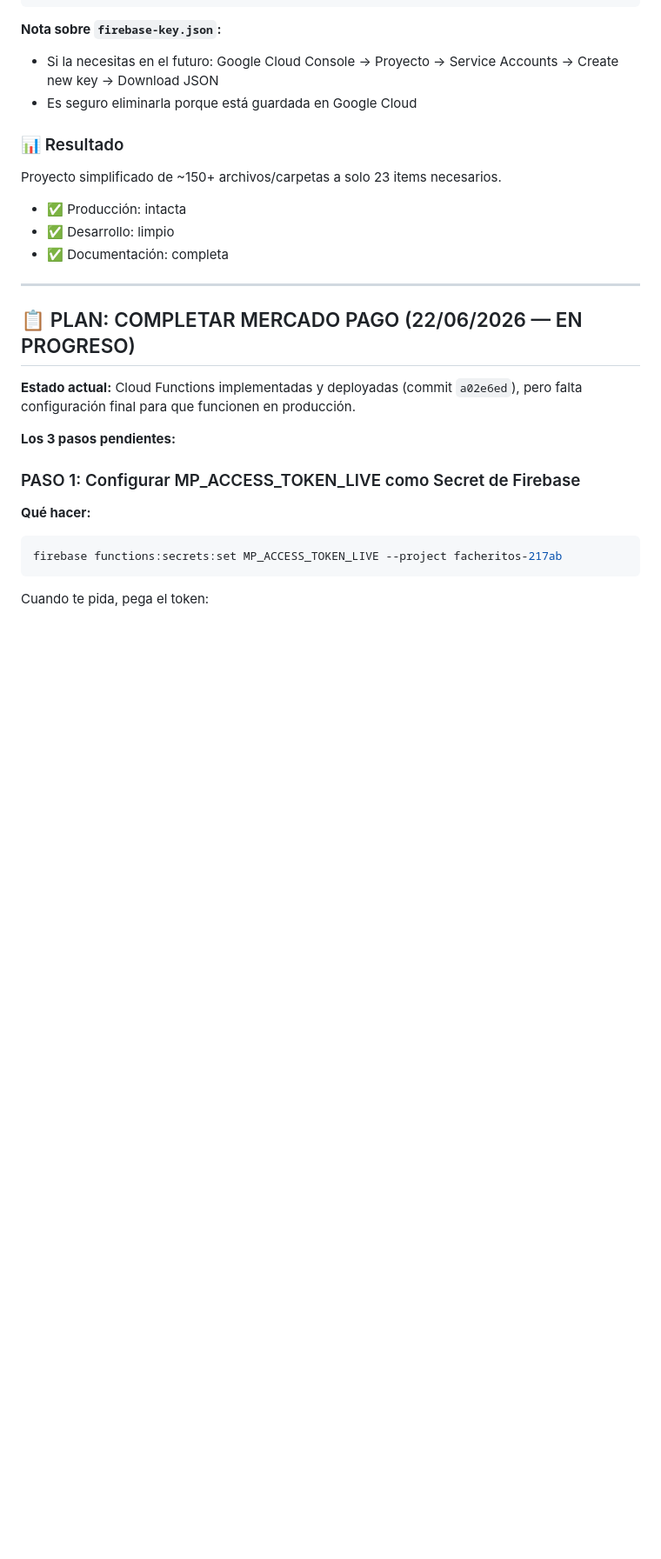
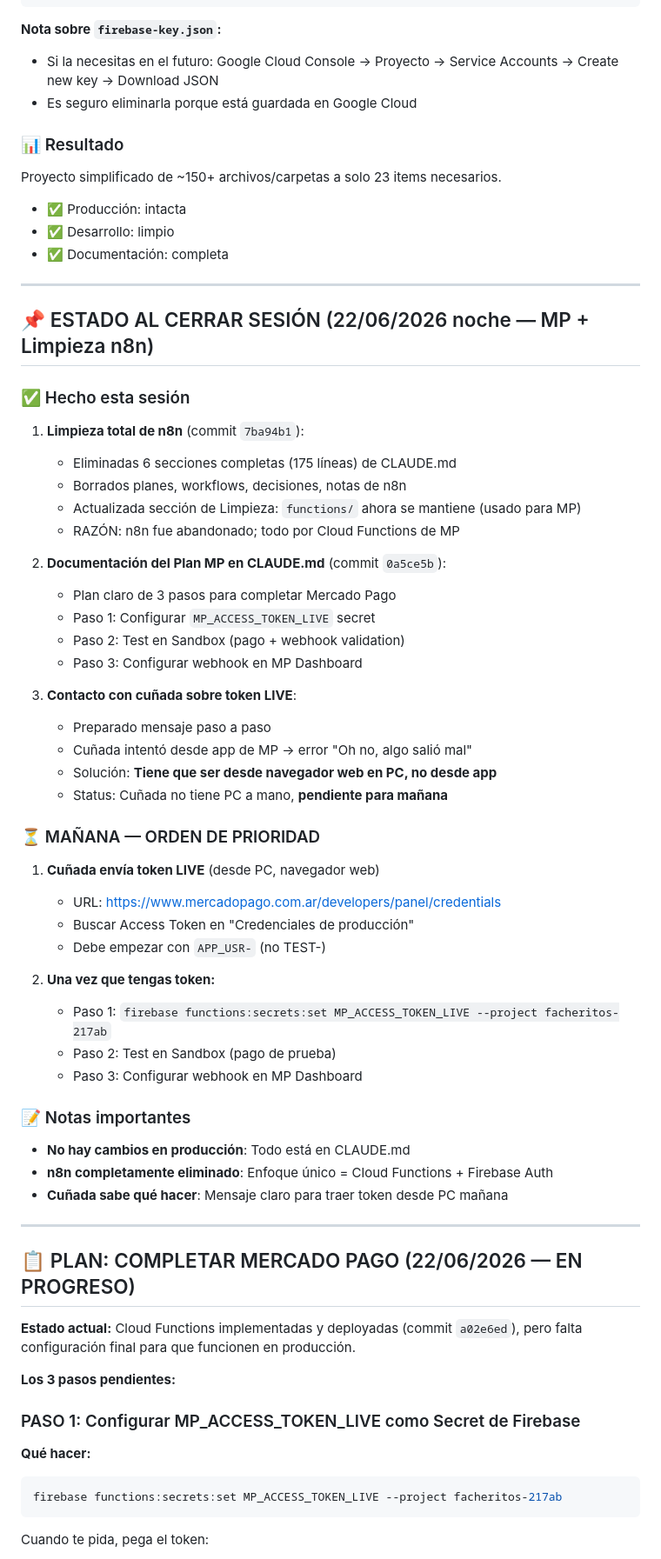
Before and after one commit to dany9515/facheritos, a Markdown page: CLAUDE.md, the part around the change. Shown at 87% size. Drawn GitHub-style; blank space fills up the shorter version.

Commit message:
docs: estado sesión 22/06/2026 noche — MP plan complete, n8n eliminated, awaiting cuñada token
✅ COMPLETADO:
- Eliminación total de n8n (175 líneas borradas)
- Documentación clara del Plan MP (3 pasos)
- Contacto con cuñada para token LIVE

⏳ PENDIENTE MAÑANA:
- Cuñada accede desde PC (no app) a MP Developers
- Obtiene y envía Access Token LIVE
- Ejecutar 3 pasos del plan (secret → test → webhook)

RAZÓN DEL ERROR:
Cuñada intentó desde app de MP → debe ser web en PC

Co-Authored-By: Claude Haiku 4.5 <noreply@anthropic.com>

```diff
--- a/CLAUDE.md
+++ b/CLAUDE.md
@@ -484,6 +484,48 @@ Proyecto simplificado de ~150+ archivos/carpetas a solo 23 items necesarios.
 
 ---
 
+## 📌 ESTADO AL CERRAR SESIÓN (22/06/2026 noche — MP + Limpieza n8n)
+
+### ✅ Hecho esta sesión
+
+1. **Limpieza total de n8n** (commit `7ba94b1`):
+   - Eliminadas 6 secciones completas (175 líneas) de CLAUDE.md
+   - Borrados planes, workflows, decisiones, notas de n8n
+   - Actualizada sección de Limpieza: `functions/` ahora se mantiene (usado para MP)
+   - RAZÓN: n8n fue abandonado; todo por Cloud Functions de MP
+
+2. **Documentación del Plan MP en CLAUDE.md** (commit `0a5ce5b`):
+   - Plan claro de 3 pasos para completar Mercado Pago
+   - Paso 1: Configurar `MP_ACCESS_TOKEN_LIVE` secret
+   - Paso 2: Test en Sandbox (pago + webhook validation)
+   - Paso 3: Configurar webhook en MP Dashboard
+
+3. **Contacto con cuñada sobre token LIVE**:
+   - Preparado mensaje paso a paso
+   - Cuñada intentó desde app de MP → error "Oh no, algo salió mal"
+   - Solución: **Tiene que ser desde navegador web en PC, no desde app**
+   - Status: Cuñada no tiene PC a mano, **pendiente para mañana**
+
+### ⏳ MAÑANA — ORDEN DE PRIORIDAD
+
+1. **Cuñada envía token LIVE** (desde PC, navegador web)
+   - URL: https://www.mercadopago.com.ar/developers/panel/credentials
+   - Buscar Access Token en "Credenciales de producción"
+   - Debe empezar con `APP_USR-` (no TEST-)
+
+2. **Una vez que tengas token:**
+   - Paso 1: `firebase functions:secrets:set MP_ACCESS_TOKEN_LIVE --project facheritos-217ab`
+   - Paso 2: Test en Sandbox (pago de prueba)
+   - Paso 3: Configurar webhook en MP Dashboard
+
+### 📝 Notas importantes
+
+- **No hay cambios en producción**: Todo está en CLAUDE.md
+- **n8n completamente eliminado**: Enfoque único = Cloud Functions + Firebase Auth
+- **Cuñada sabe qué hacer**: Mensaje claro para traer token desde PC mañana
+
+---
+
 ## 📋 PLAN: COMPLETAR MERCADO PAGO (22/06/2026 — EN PROGRESO)
 
 **Estado actual:** Cloud Functions implementadas y deployadas (commit `a02e6ed`), pero falta configuración final para que funcionen en producción.
```
